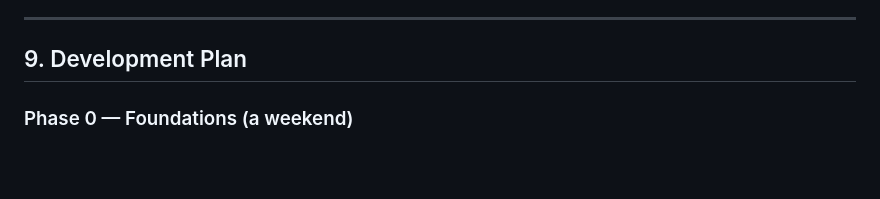
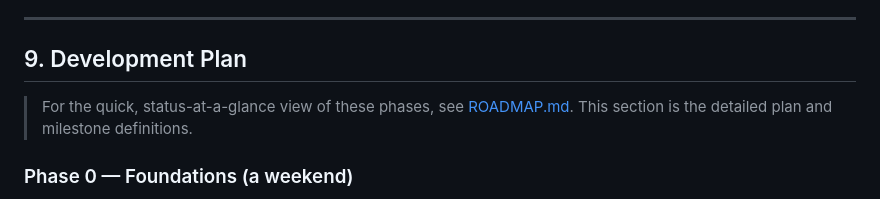
Before and after one commit to joaoh82/mailbase, a Markdown page: docs/DESIGN.md, the part around the change. Drawn GitHub-style; blank space fills up the shorter version.

```diff
--- a/docs/DESIGN.md
+++ b/docs/DESIGN.md
@@ -231,6 +231,10 @@ login needs the Workers Paid plan. Hard ceiling around $5–10/mo at much higher
 
 ## 9. Development Plan
 
+> For the quick, status-at-a-glance view of these phases, see
+> [ROADMAP.md](ROADMAP.md). This section is the detailed plan and milestone
+> definitions.
+
 ### Phase 0 — Foundations (a weekend)
 - Move one test domain's nameservers to Cloudflare (use a low-value domain first).
 - Monorepo scaffold, Wrangler config, D1 database + initial migration, R2 bucket.
```
Also changed, not shown: README.md (+90 -26 lines), docs/ROADMAP.md (added, +80 -0 lines), docs/SELF_HOSTING.md (+2 -1 lines), images/domains-list.png (added), images/domains-manage.png (added), images/webmail-inbox.png (added).
